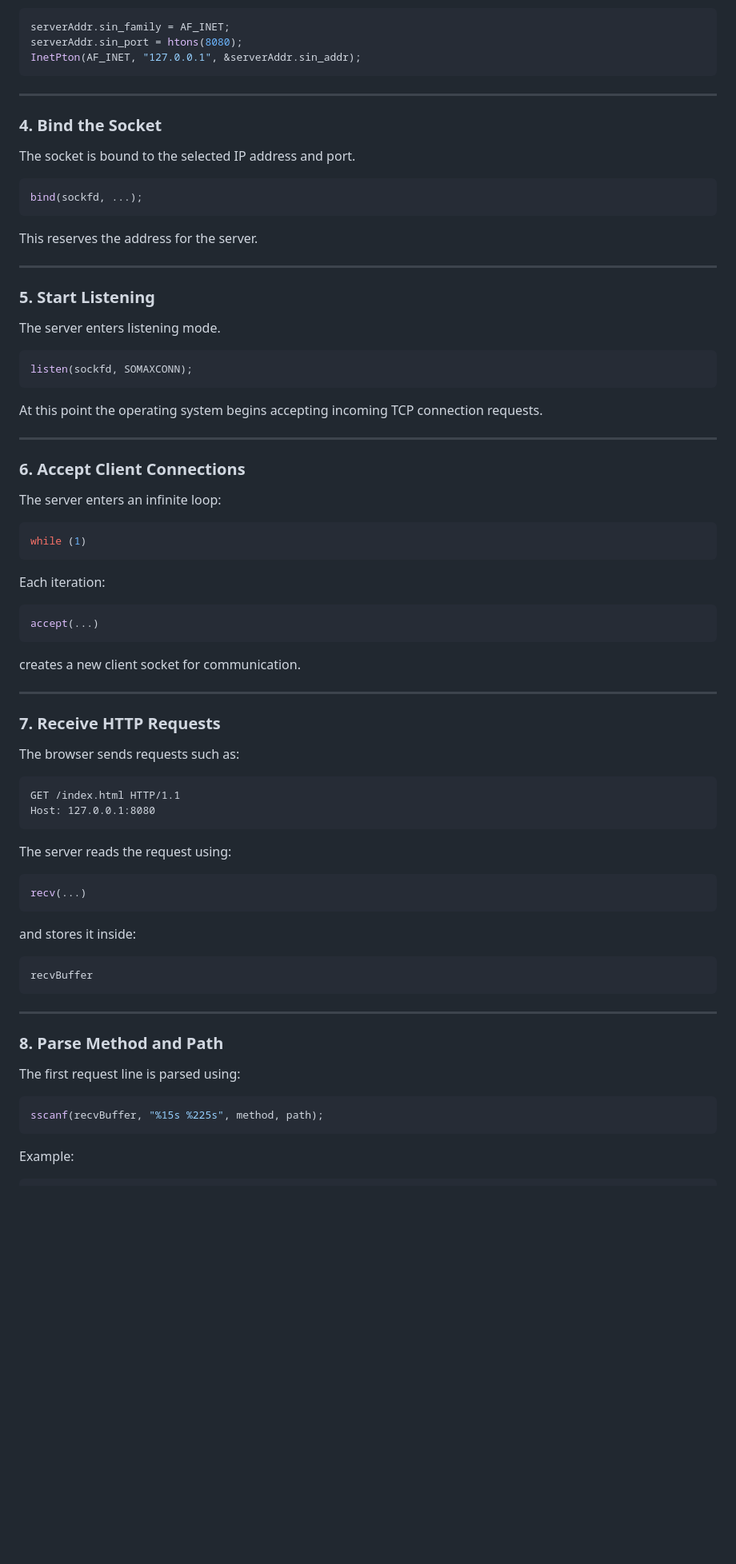
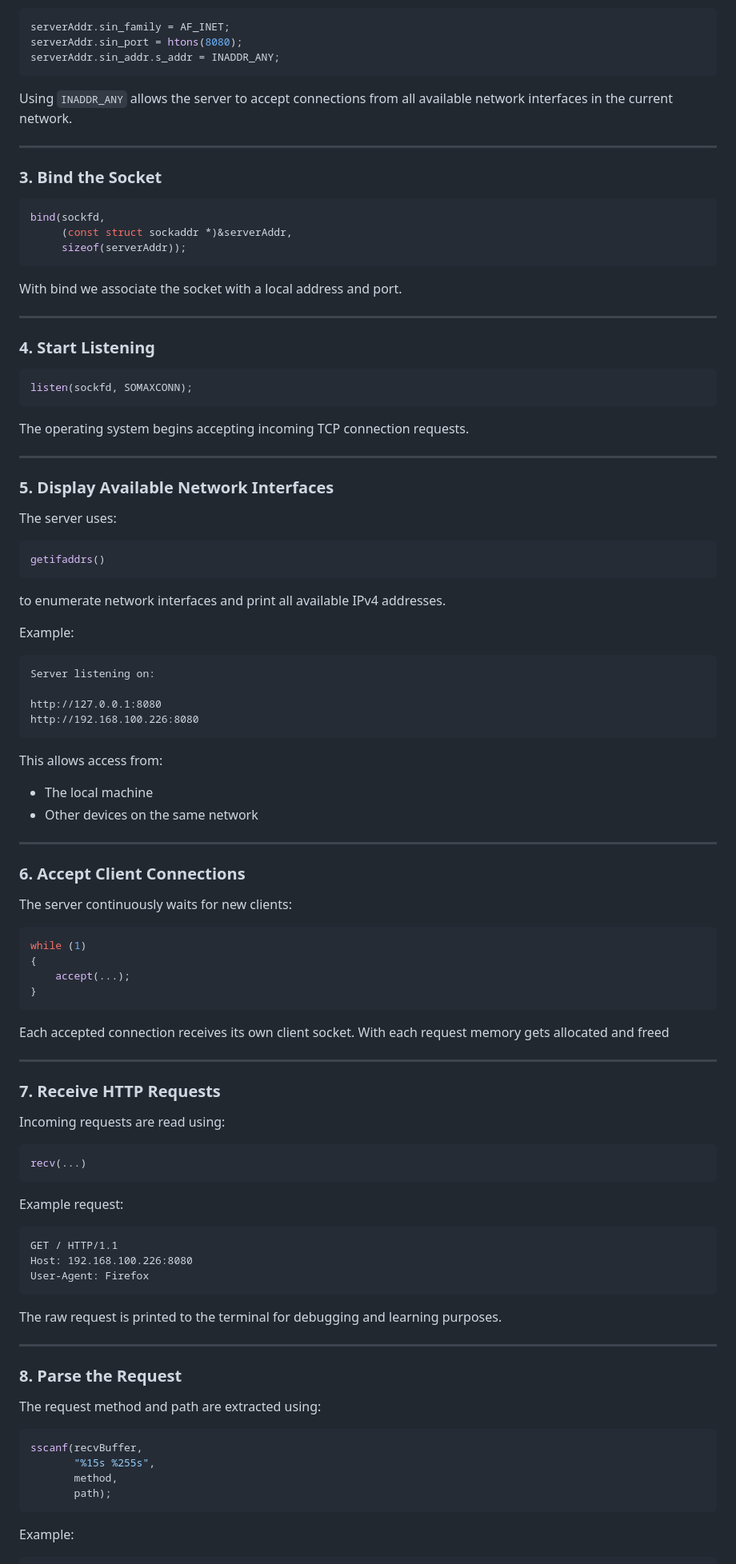
Before and after one commit to oussama-dalhi/c-http-server, a Markdown page: README.md, the part around one of its changes. Shown at 80% size. GitHub-like rendering; blank space fills up the shorter version.

````diff
--- a/README.md
+++ b/README.md
@@ -73,82 +113,106 @@ The server is configured to listen on:
 ```c
 serverAddr.sin_family = AF_INET;
 serverAddr.sin_port = htons(8080);
-InetPton(AF_INET, "127.0.0.1", &serverAddr.sin_addr);
+serverAddr.sin_addr.s_addr = INADDR_ANY;
 ```
+
+Using `INADDR_ANY` allows the server to accept connections from all available network interfaces in the current network.
 
 ---
 
-### 4. Bind the Socket
-
-The socket is bound to the selected IP address and port.
+### 3. Bind the Socket
 
 ```c
-bind(sockfd, ...);
+bind(sockfd,
+     (const struct sockaddr *)&serverAddr,
+     sizeof(serverAddr));
 ```
 
-This reserves the address for the server.
+With bind we associate the socket with a local address and port.
 
 ---
 
-### 5. Start Listening
-
-The server enters listening mode.
+### 4. Start Listening
 
 ```c
 listen(sockfd, SOMAXCONN);
 ```
 
-At this point the operating system begins accepting incoming TCP connection requests.
+The operating system begins accepting incoming TCP connection requests.
+
+---
+
+### 5. Display Available Network Interfaces
+
+The server uses:
+
+```c
+getifaddrs()
+```
+
+to enumerate network interfaces and print all available IPv4 addresses.
+
+Example:
+
+```text
+Server listening on:
+
+http://127.0.0.1:8080
+http://192.168.100.226:8080
+```
+
+This allows access from:
+
+* The local machine
+* Other devices on the same network
 
 ---
 
 ### 6. Accept Client Connections
 
-The server enters an infinite loop:
+The server continuously waits for new clients:
 
 ```c
 while (1)
+{
+    accept(...);
+}
 ```
 
-Each iteration:
-
-```c
-accept(...)
-```
-
-creates a new client socket for communication.
+Each accepted connection receives its own client socket.
+With each request memory gets allocated and freed
 
 ---
 
 ### 7. Receive HTTP Requests
 
-The browser sends requests such as:
-
-```http
-GET /index.html HTTP/1.1
-Host: 127.0.0.1:8080
-```
-
-The server reads the request using:
+Incoming requests are read using:
 
 ```c
 recv(...)
 ```
 
-and stores it inside:
+Example request:
 
-```c
-recvBuffer
+```http
+GET / HTTP/1.1
+Host: 192.168.100.226:8080
+User-Agent: Firefox
 ```
+
+The raw request is printed to the terminal for debugging and learning purposes.
 
 ---
 
-### 8. Parse Method and Path
+### 8. Parse the Request
 
-The first request line is parsed using:
+The request method and path are extracted using:
 
 ```c
-sscanf(recvBuffer, "%15s %225s", method, path);
+sscanf(recvBuffer,
+       "%15s %255s",
+       method,
+       path);
 ```
 
 Example:
````
Also changed, not shown: other parts of README.md (+194 -123 lines), screenshots/404page.png (added), screenshots/homepage.png (added), screenshots/http-request.png (added), screenshots/nvim-workflow.png (added), screenshots/server-startup.png (added).
